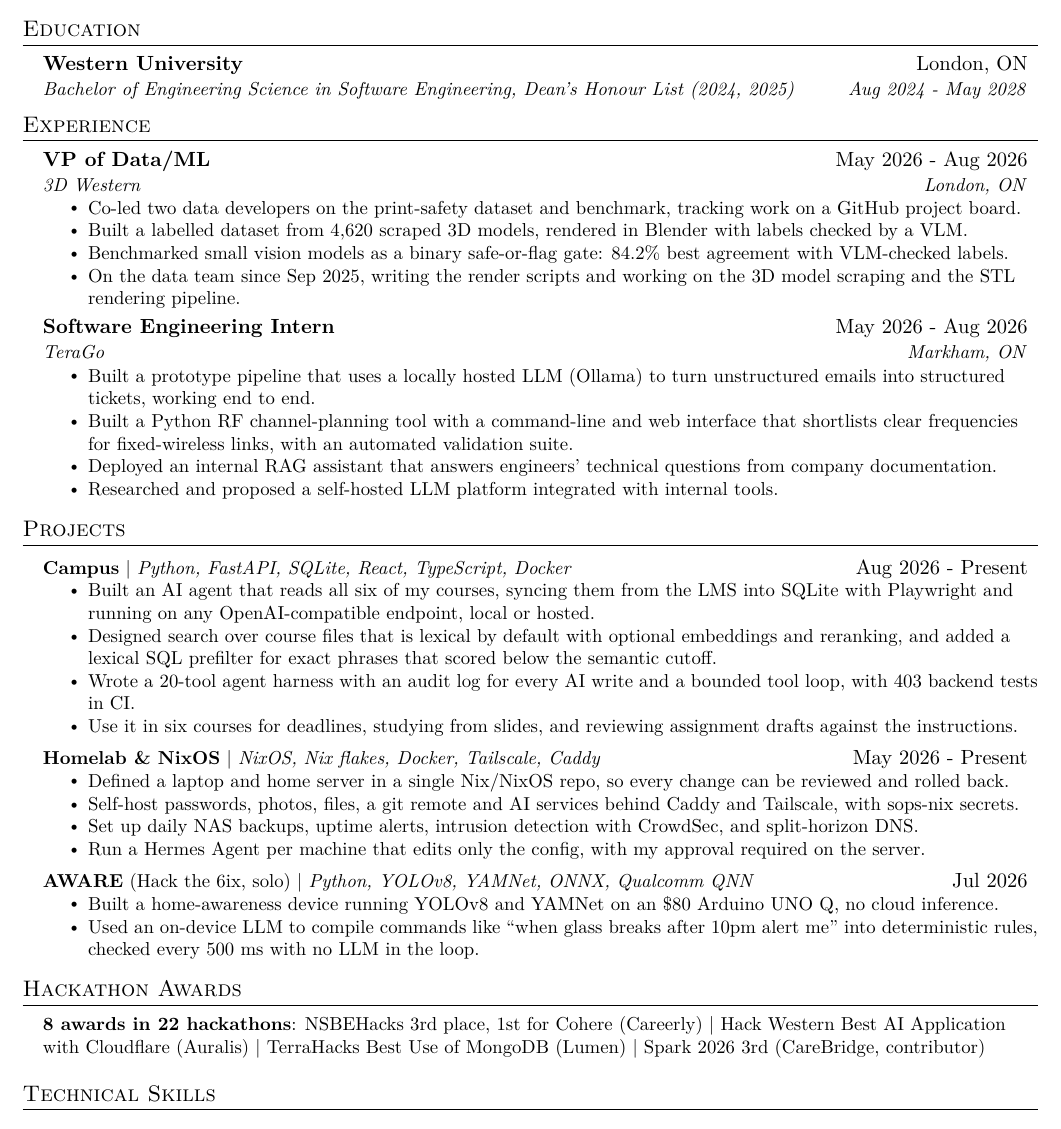
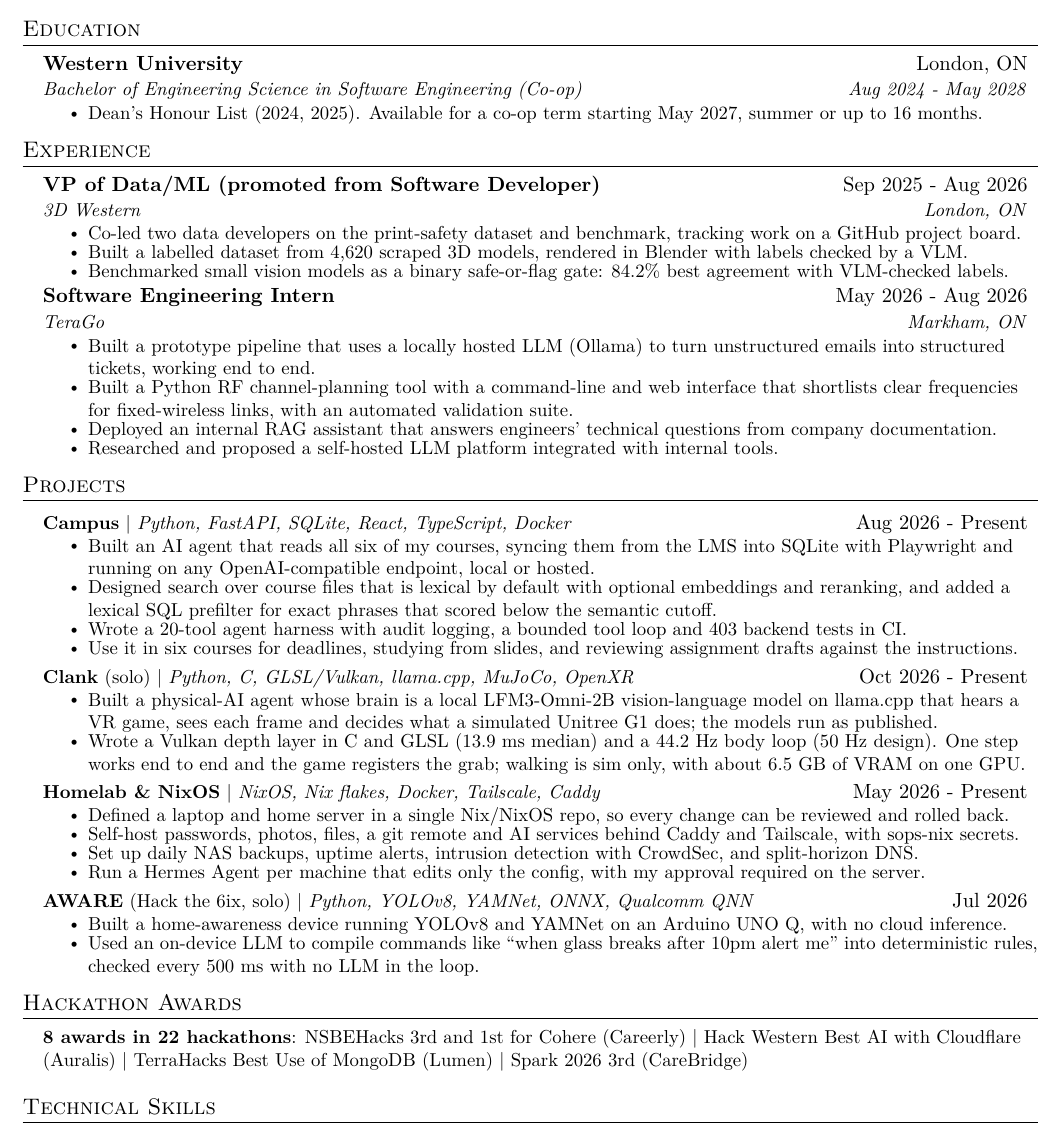
Before and after one commit to HasNate618/portfolio-v3, a LaTeX CV (resume/Resume.tex): part of the page, cut so that both start at the same text. Compiled offline with pdfLaTeX.

Commit message:
resume: add Clank, the VP promotion and the co-op line

```diff
--- a/resume/Resume.tex
+++ b/resume/Resume.tex
@@ -47,7 +47,7 @@
 \addtolength{\evensidemargin}{-0.5in}
 \addtolength{\textwidth}{1in}
 \addtolength{\topmargin}{-.5in}
-\addtolength{\textheight}{1.0in}
+\addtolength{\textheight}{1.10in}
 
 \urlstyle{same}
 
@@ -67,7 +67,7 @@
 % Custom commands
 \newcommand{\resumeItem}[1]{
   \item\small{
-    {#1 \vspace{-2pt}}
+    {#1 \vspace{-4pt}}
   }
 }
 
@@ -120,19 +120,21 @@
   \resumeSubHeadingListStart
     \resumeSubheading
       {Western University}{London, ON}
-      {Bachelor of Engineering Science in Software Engineering, Dean's Honour List (2024, 2025)}{Aug 2024 - May 2028}
+      {Bachelor of Engineering Science in Software Engineering (Co-op)}{Aug 2024 - May 2028}
+    \resumeItemListStart
+      \resumeItem{Dean's Honour List (2024, 2025). Available for a co-op term starting May 2027, summer or up to 16 months.}
+    \resumeItemListEnd
   \resumeSubHeadingListEnd
 
 \section{Experience}
   \resumeSubHeadingListStart
     \resumeSubheading
-      {VP of Data/ML}{May 2026 - Aug 2026}
+      {VP of Data/ML (promoted from Software Developer)}{Sep 2025 - Aug 2026}
       {3D Western}{London, ON}
       \resumeItemListStart
         \resumeItem{Co-led two data developers on the print-safety dataset and benchmark, tracking work on a GitHub project board.}
         \resumeItem{Built a labelled dataset from 4,620 scraped 3D models, rendered in Blender with labels checked by a VLM.}
         \resumeItem{Benchmarked small vision models as a binary safe-or-flag gate: 84.2\% best agreement with VLM-checked labels.}
-        \resumeItem{On the data team since Sep 2025, writing the render scripts and working on the 3D model scraping and the STL rendering pipeline.}
       \resumeItemListEnd
 
     \resumeSubheading
@@ -153,8 +155,15 @@
         \resumeItemListStart
           \resumeItem{Built an AI agent that reads all six of my courses, syncing them from the LMS into SQLite with Playwright and running on any OpenAI-compatible endpoint, local or hosted.}
           \resumeItem{Designed search over course files that is lexical by default with optional embeddings and reranking, and added a lexical SQL prefilter for exact phrases that scored below the semantic cutoff.}
-          \resumeItem{Wrote a 20-tool agent harness with an audit log for every AI write and a bounded tool loop, with 403 backend tests in CI.}
+          \resumeItem{Wrote a 20-tool agent harness with audit logging, a bounded tool loop and 403 backend tests in CI.}
           \resumeItem{Use it in six courses for deadlines, studying from slides, and reviewing assignment drafts against the instructions.}
+        \resumeItemListEnd
+
+        \resumeProjectHeading
+        {\textbf{Clank} (solo) $|$ \emph{Python, C, GLSL/Vulkan, llama.cpp, MuJoCo, OpenXR}}{Oct 2026 - Present}
+        \resumeItemListStart
+          \resumeItem{Built a physical-AI agent whose brain is a local LFM3-Omni-2B vision-language model on llama.cpp that hears a VR game, sees each frame and decides what a simulated Unitree G1 does; the models run as published.}
+          \resumeItem{Wrote a Vulkan depth layer in C and GLSL (13.9 ms median) and a 44.2 Hz body loop (50 Hz design). One step works end to end and the game registers the grab; walking is sim only, with about 6.5 GB of VRAM on one GPU.}
         \resumeItemListEnd
 
         \resumeProjectHeading
@@ -169,14 +178,14 @@
         \resumeProjectHeading
         {\textbf{AWARE} (Hack the 6ix, solo) $|$ \emph{Python, YOLOv8, YAMNet, ONNX, Qualcomm QNN}}{Jul 2026}
         \resumeItemListStart
-          \resumeItem{Built a home-awareness device running YOLOv8 and YAMNet on an \$80 Arduino UNO Q, no cloud inference.}
+          \resumeItem{Built a home-awareness device running YOLOv8 and YAMNet on an Arduino UNO Q, with no cloud inference.}
           \resumeItem{Used an on-device LLM to compile commands like ``when glass breaks after 10pm alert me'' into deterministic rules, checked every 500 ms with no LLM in the loop.}
         \resumeItemListEnd
     \resumeSubHeadingListEnd
 
 \section{Hackathon Awards}
  \begin{itemize}[leftmargin=0.15in, label={}]
-    \small{\item{\textbf{8 awards in 22 hackathons}: NSBEHacks 3rd place, 1st for Cohere (Careerly) $|$ Hack Western Best AI Application with Cloudflare (Auralis) $|$ TerraHacks Best Use of MongoDB (Lumen) $|$ Spark 2026 3rd (CareBridge, contributor)}}
+    \small{\item{\textbf{8 awards in 22 hackathons}: NSBEHacks 3rd and 1st for Cohere (Careerly) $|$ Hack Western Best AI with Cloudflare (Auralis) $|$ TerraHacks Best Use of MongoDB (Lumen) $|$ Spark 2026 3rd (CareBridge)}}
  \end{itemize}
 
 \section{Technical Skills}
```
Also changed, not shown: 1 other file.
